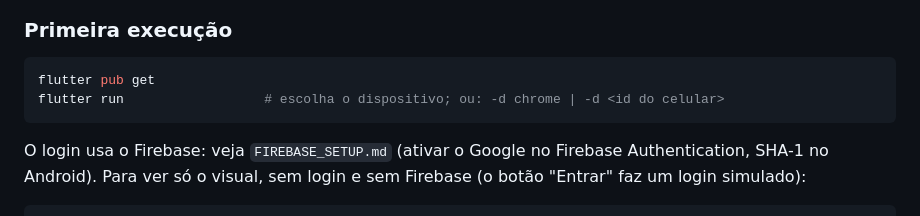
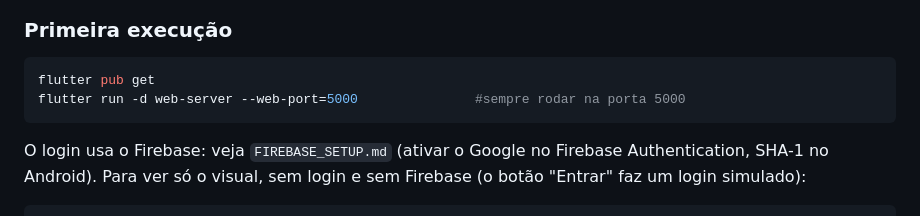
Before and after one commit to VictorHugo-7/S6-Sistema-VagaVision, a Markdown page: README.md, the part around the change. Rendered like a GitHub page.

````diff
--- a/README.md
+++ b/README.md
@@ -18,7 +18,7 @@ com login Google (Firebase) e cena 3D desenhada com `CustomPainter`.
 
 ```bash
 flutter pub get
-flutter run                  # escolha o dispositivo; ou: -d chrome | -d <id do celular>
+flutter run -d web-server --web-port=5000               #sempre rodar na porta 5000
 ```
 
 O login usa o Firebase: veja `FIREBASE_SETUP.md` (ativar o Google no Firebase Authentication, SHA-1 no Android).
````
